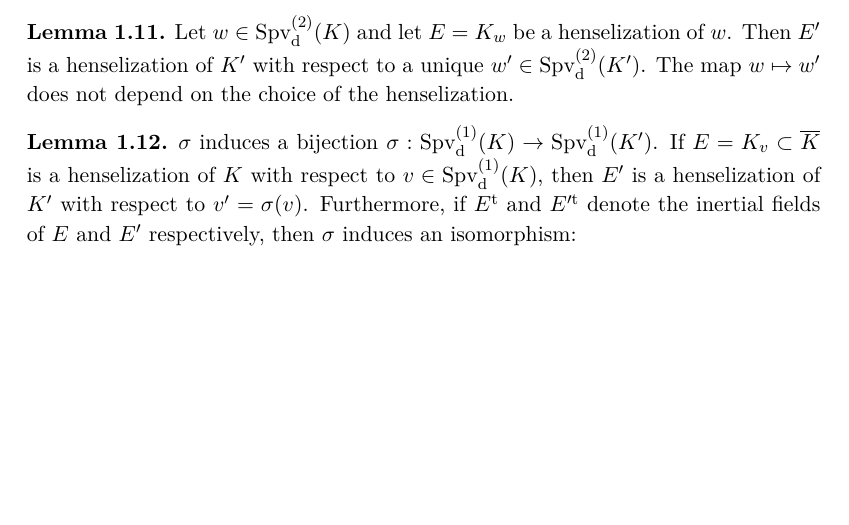
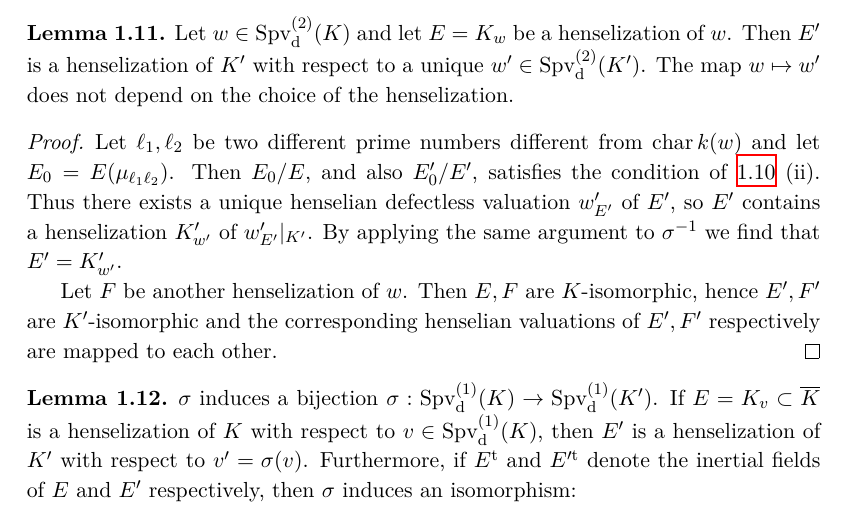
Before and after one commit to yishn/Uni, a LaTeX thesis (Master Thesis/thesis.tex, which reads Master Thesis/synopsis.tex): part of page 13 of 21, cut so that both start at the same text, the shorter picture padded with empty space. Compiled offline with XeLaTeX.

Commit message:
Copy of proof to 3.1

```diff
--- a/Master Thesis/synopsis.tex
+++ b/Master Thesis/synopsis.tex
@@ -174,6 +174,12 @@ Let $K,K'$ be two finitely generated fields of characteristic $0$ and dimension
 \begin{lemma}\label{3.1}
 Let $w\in\operatorname{Spv}_\text{d}^{(2)}(K)$ and let $E=K_w$ be a henselization of $w$. Then $E'$ is a henselization of $K'$ with respect to a unique $w'\in\operatorname{Spv}_\text{d}^{(2)}(K')$. The map $w\mapsto w'$ does not depend on the choice of the henselization.
 \end{lemma}
+
+\begin{proof}
+Let $\ell_1,\ell_2$ be two different prime numbers different from $\operatorname{char} k(w)$ and let $E_0 = E(\mu_{\ell_1\ell_2})$. Then $E_0/E$, and also $E'_0/E'$, satisfies the condition of \ref{2.6} (ii). Thus there exists a unique henselian defectless valuation $w'_{E'}$ of $E'$, so $E'$ contains a henselization $K'_{w'}$ of $w'_{E'}|_{K'}$. By applying the same argument to $\sigma^{-1}$ we find that $E' = K'_{w'}$.
+
+Let $F$ be another henselization of $w$. Then $E, F$ are $K$-isomorphic, hence $E',F'$ are $K'$-isomorphic and the corresponding henselian valuations of $E', F'$ respectively are mapped to each other.
+\end{proof}
 
 \begin{lemma}\label{3.2}
 $\sigma$ induces a bijection $\sigma:\operatorname{Spv}_\text{d}^{(1)}(K) \to\operatorname{Spv}_\text{d}^{(1)}(K')$. If $E=K_v\subset\overline{K}$ is a henselization of $K$ with respect to $v\in\operatorname{Spv}_\text{d}^{(1)}(K)$, then $E'$ is a henselization of $K'$ with respect to $v'=\sigma(v)$. Furthermore, if $E^{\text{t}}$ and $E'^{\text{t}}$ denote the inertial fields of $E$ and $E'$ respectively, then $\sigma$ induces an isomorphism:
```
